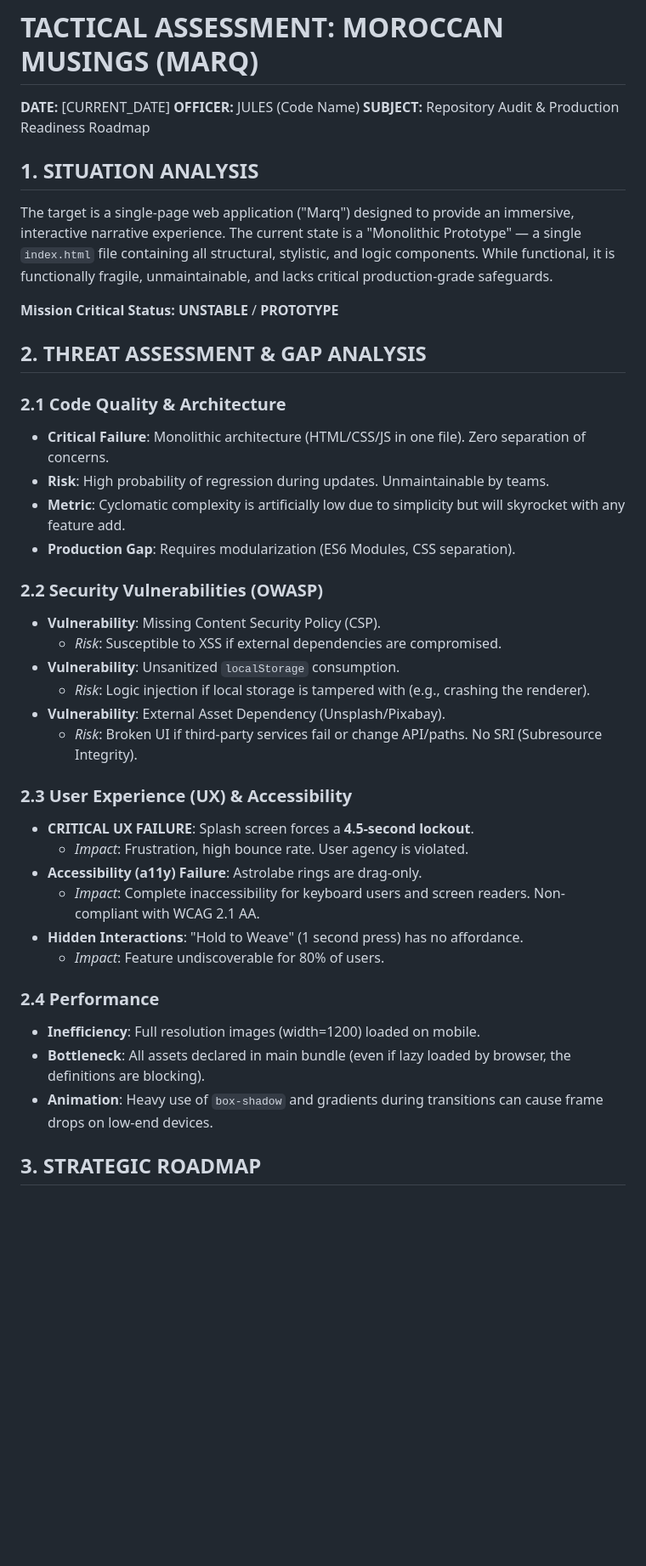
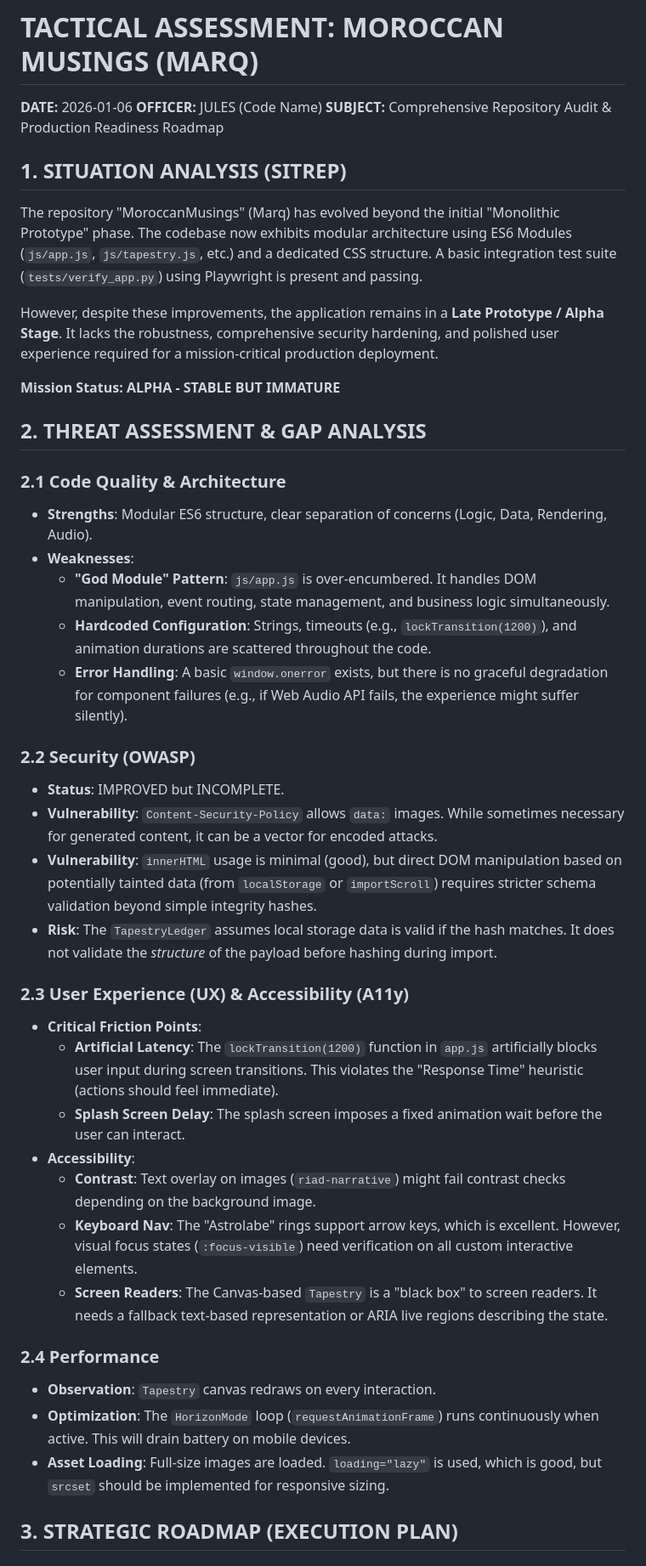
Before and after one commit to rajeshceg3/MoroccanMusings, a Markdown page: TACTICAL_ASSESSMENT.md, the part around one of its changes. Shown at 85% size. Drawn GitHub-style; blank space fills up the shorter version.

```diff
--- a/TACTICAL_ASSESSMENT.md
+++ b/TACTICAL_ASSESSMENT.md
@@ -1,43 +1,45 @@
 # TACTICAL ASSESSMENT: MOROCCAN MUSINGS (MARQ)
 
-**DATE:** [CURRENT_DATE]
+**DATE:** 2026-01-06
 **OFFICER:** JULES (Code Name)
-**SUBJECT:** Repository Audit & Production Readiness Roadmap
+**SUBJECT:** Comprehensive Repository Audit & Production Readiness Roadmap
 
-## 1. SITUATION ANALYSIS
+## 1. SITUATION ANALYSIS (SITREP)
 
-The target is a single-page web application ("Marq") designed to provide an immersive, interactive narrative experience. The current state is a "Monolithic Prototype" — a single `index.html` file containing all structural, stylistic, and logic components. While functional, it is functionally fragile, unmaintainable, and lacks critical production-grade safeguards.
+The repository "MoroccanMusings" (Marq) has evolved beyond the initial "Monolithic Prototype" phase. The codebase now exhibits modular architecture using ES6 Modules (`js/app.js`, `js/tapestry.js`, etc.) and a dedicated CSS structure. A basic integration test suite (`tests/verify_app.py`) using Playwright is present and passing.
 
-**Mission Critical Status:** **UNSTABLE** / **PROTOTYPE**
+However, despite these improvements, the application remains in a **Late Prototype / Alpha Stage**. It lacks the robustness, comprehensive security hardening, and polished user experience required for a mission-critical production deployment.
+
+**Mission Status:** **ALPHA - STABLE BUT IMMATURE**
 
 ## 2. THREAT ASSESSMENT & GAP ANALYSIS
 
 ### 2.1 Code Quality & Architecture
-*   **Critical Failure**: Monolithic architecture (HTML/CSS/JS in one file). Zero separation of concerns.
-*   **Risk**: High probability of regression during updates. Unmaintainable by teams.
-*   **Metric**: Cyclomatic complexity is artificially low due to simplicity but will skyrocket with any feature add.
-*   **Production Gap**: Requires modularization (ES6 Modules, CSS separation).
+*   **Strengths**: Modular ES6 structure, clear separation of concerns (Logic, Data, Rendering, Audio).
+*   **Weaknesses**:
+    *   **"God Module" Pattern**: `js/app.js` is over-encumbered. It handles DOM manipulation, event routing, state management, and business logic simultaneously.
+    *   **Hardcoded Configuration**: Strings, timeouts (e.g., `lockTransition(1200)`), and animation durations are scattered throughout the code.
+    *   **Error Handling**: A basic `window.onerror` exists, but there is no graceful degradation for component failures (e.g., if Web Audio API fails, the experience might suffer silently).
 
-### 2.2 Security Vulnerabilities (OWASP)
-*   **Vulnerability**: Missing Content Security Policy (CSP).
-    *   *Risk*: Susceptible to XSS if external dependencies are compromised.
-*   **Vulnerability**: Unsanitized `localStorage` consumption.
-    *   *Risk*: Logic injection if local storage is tampered with (e.g., crashing the renderer).
-*   **Vulnerability**: External Asset Dependency (Unsplash/Pixabay).
-    *   *Risk*: Broken UI if third-party services fail or change API/paths. No SRI (Subresource Integrity).
+### 2.2 Security (OWASP)
+*   **Status**: IMPROVED but INCOMPLETE.
+*   **Vulnerability**: `Content-Security-Policy` allows `data:` images. While sometimes necessary for generated content, it can be a vector for encoded attacks.
+*   **Vulnerability**: `innerHTML` usage is minimal (good), but direct DOM manipulation based on potentially tainted data (from `localStorage` or `importScroll`) requires stricter schema validation beyond simple integrity hashes.
+*   **Risk**: The `TapestryLedger` assumes local storage data is valid if the hash matches. It does not validate the *structure* of the payload before hashing during import.
 
-### 2.3 User Experience (UX) & Accessibility
-*   **CRITICAL UX FAILURE**: Splash screen forces a **4.5-second lockout**.
-    *   *Impact*: Frustration, high bounce rate. User agency is violated.
-*   **Accessibility (a11y) Failure**: Astrolabe rings are drag-only.
-    *   *Impact*: Complete inaccessibility for keyboard users and screen readers. Non-compliant with WCAG 2.1 AA.
-*   **Hidden Interactions**: "Hold to Weave" (1 second press) has no affordance.
-    *   *Impact*: Feature undiscoverable for 80% of users.
+### 2.3 User Experience (UX) & Accessibility (A11y)
+*   **Critical Friction Points**:
+    *   **Artificial Latency**: The `lockTransition(1200)` function in `app.js` artificially blocks user input during screen transitions. This violates the "Response Time" heuristic (actions should feel immediate).
+    *   **Splash Screen Delay**: The splash screen imposes a fixed animation wait before the user can interact.
+*   **Accessibility**:
+    *   **Contrast**: Text overlay on images (`riad-narrative`) might fail contrast checks depending on the background image.
+    *   **Keyboard Nav**: The "Astrolabe" rings support arrow keys, which is excellent. However, visual focus states (`:focus-visible`) need verification on all custom interactive elements.
+    *   **Screen Readers**: The Canvas-based `Tapestry` is a "black box" to screen readers. It needs a fallback text-based representation or ARIA live regions describing the state.
 
 ### 2.4 Performance
-*   **Inefficiency**: Full resolution images (width=1200) loaded on mobile.
-*   **Bottleneck**: All assets declared in main bundle (even if lazy loaded by browser, the definitions are blocking).
-*   **Animation**: Heavy use of `box-shadow` and gradients during transitions can cause frame drops on low-end devices.
+*   **Observation**: `Tapestry` canvas redraws on every interaction.
+*   **Optimization**: The `HorizonMode` loop (`requestAnimationFrame`) runs continuously when active. This will drain battery on mobile devices.
+*   **Asset Loading**: Full-size images are loaded. `loading="lazy"` is used, which is good, but `srcset` should be implemented for responsive sizing.
 
-## 3. STRATEGIC ROADMAP
+## 3. STRATEGIC ROADMAP (EXECUTION PLAN)
 
```
Also changed, not shown: other parts of TACTICAL_ASSESSMENT.md (+23 -31 lines).
